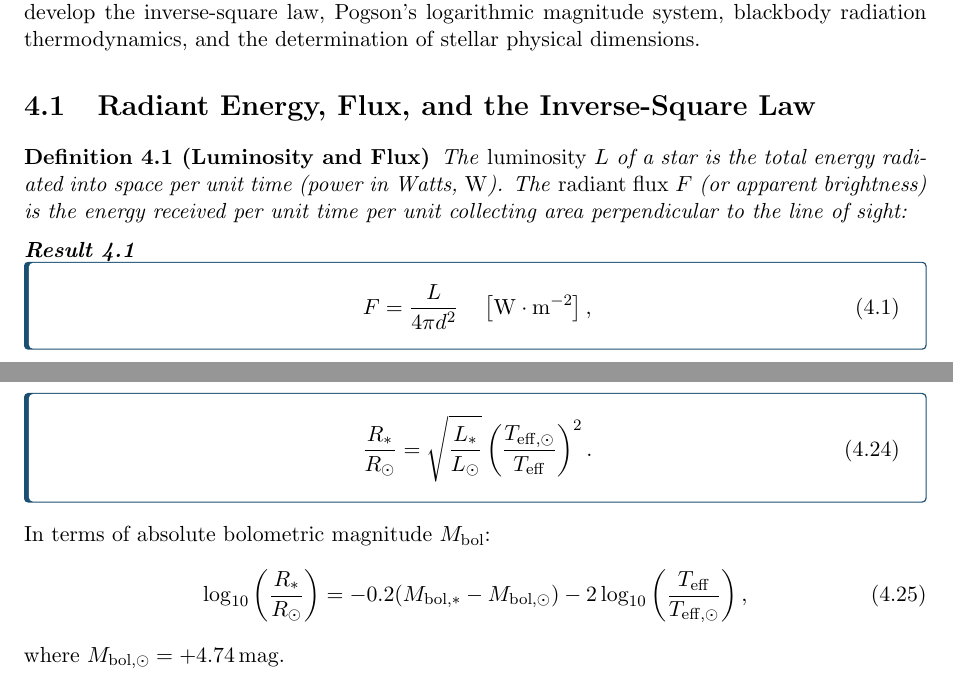
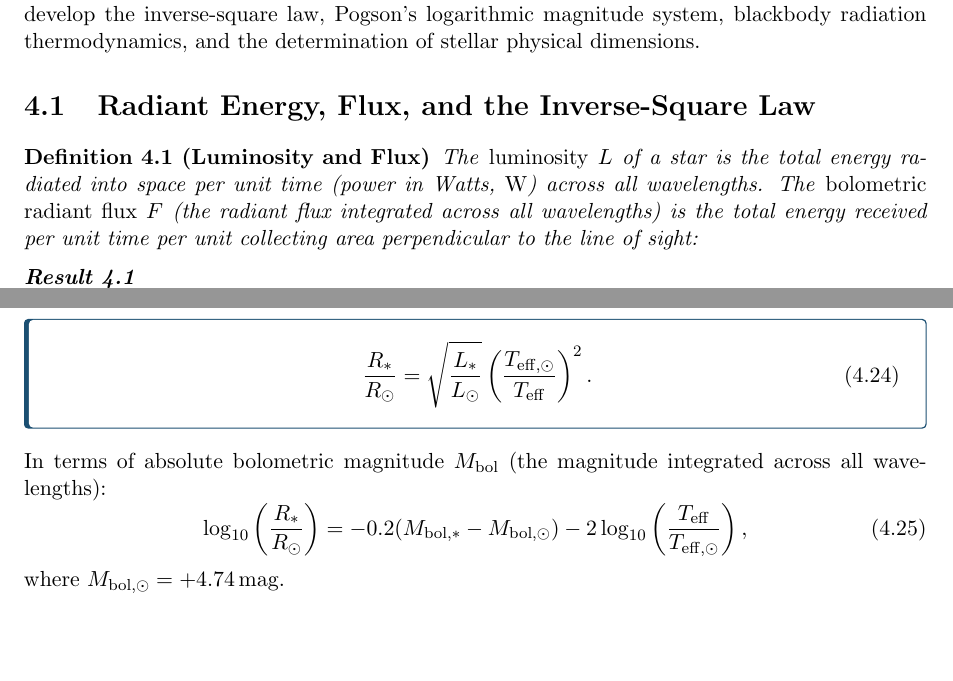
Before and after one commit to lunar-photon/AstroPhysics-notes, a LaTeX thesis (AstroPhysics.tex, which reads chapters/ch4_photometry.tex): two parts of pages 41 and 46 of 138, joined at a grey line, cut so that both start at the same text, the shorter picture padded with empty space. Compiled offline with pdfLaTeX.

Commit message:
Clarify bolometric as integrated across all wavelengths

```diff
--- a/chapters/ch4_photometry.tex
+++ b/chapters/ch4_photometry.tex
@@ -5,7 +5,7 @@ Chapter~3 used photometric distance indicators (spectroscopic parallax, standard
 \section{Radiant Energy, Flux, and the Inverse-Square Law}
 
 \begin{definition}[Luminosity and Flux]
-	The \emph{luminosity} $L$ of a star is the total energy radiated into space per unit time (power in Watts, $\mathrm{W}$). The \emph{radiant flux} $F$ (or apparent brightness) is the energy received per unit time per unit collecting area perpendicular to the line of sight:
+	The \emph{luminosity} $L$ of a star is the total energy radiated into space per unit time (power in Watts, $\mathrm{W}$) across all wavelengths. The \emph{bolometric radiant flux} $F$ (the radiant flux integrated across all wavelengths) is the total energy received per unit time per unit collecting area perpendicular to the line of sight:
 	\begin{keyresult}
 		\begin{equation}
 			F = \frac{L}{4\pi d^2}\quad \left[\mathrm{W\cdot m^{-2}}\right],
@@ -281,7 +281,7 @@ Normalizing Eq.~\eqref{eq:stefan_boltzmann_luminosity} relative to solar values
 		\label{eq:stellar_radius_solar_units}
 	\end{equation}
 \end{keyresult}
-In terms of absolute bolometric magnitude $M_{\rm bol}$:
+In terms of absolute bolometric magnitude $M_{\rm bol}$ (the magnitude integrated across all wavelengths):
 \begin{equation}
 	\log_{10}\left(\frac{R_*}{R_\odot}\right) = -0.2(M_{\rm bol,*} - M_{\rm bol,\odot}) - 2\log_{10}\left(\frac{T_{\rm eff}}{T_{\rm eff,\odot}}\right),
 	\label{eq:radius_from_mbol}
```
Also changed, not shown: chapters/ch4_photometry.tex (2 more changed lines).
